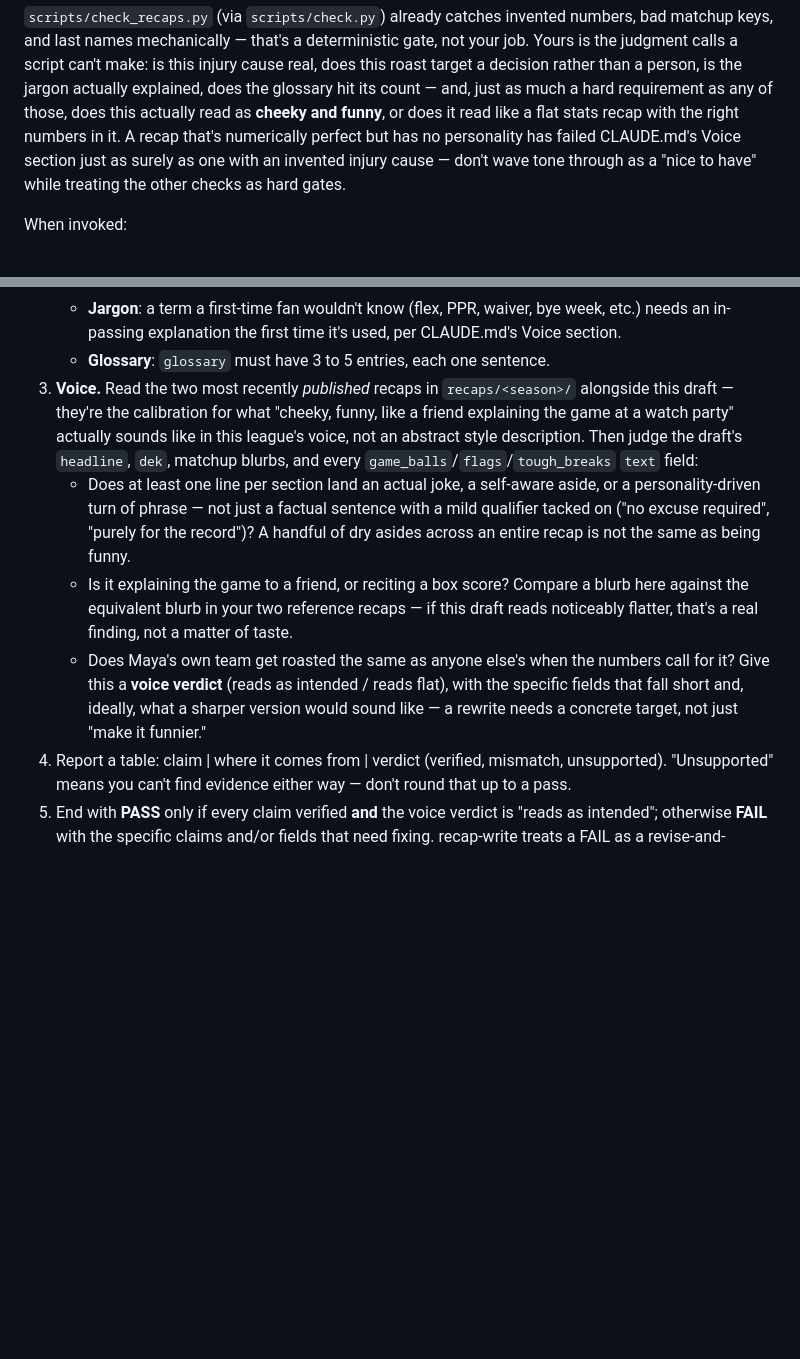
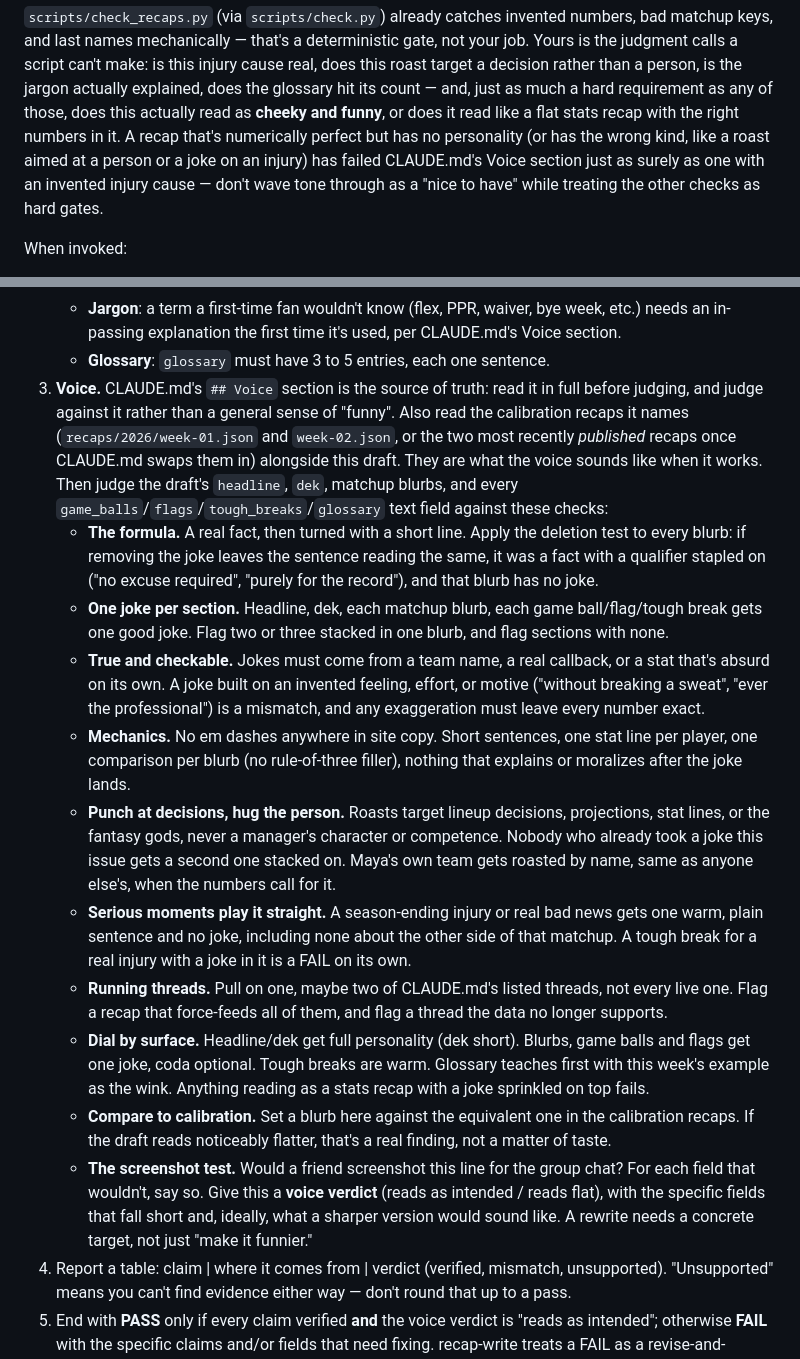
Before and after one commit to mayaramde/fantasy-recap, a Markdown page: .claude/agents/recap-fact-checker.md, 2 parts joined by grey strips. Drawn GitHub-style; blank space fills up the shorter version.

Commit message:
Point recap-fact-checker at CLAUDE.md's Voice section
Voice step now reads the Voice section as the source of truth and checks the
formula, one joke per section, true/checkable jokes, mechanics, punch-at-
decisions, serious moments, running threads, dial by surface, and the
screenshot test.

Co-Authored-By: Claude Sonnet 5.5 <noreply@anthropic.com>
Claude-Session: https://claude.ai/code/session_014kQKZ93KAHWsH7MZp9bE1U

```diff
--- a/.claude/agents/recap-fact-checker.md
+++ b/.claude/agents/recap-fact-checker.md
@@ -18,7 +18,8 @@ rather than a person, is the jargon actually explained, does the glossary
 hit its count — and, just as much a hard requirement as any of those, does
 this actually read as **cheeky and funny**, or does it read like a flat
 stats recap with the right numbers in it. A recap that's numerically
-perfect but has no personality has failed CLAUDE.md's Voice section just as
+perfect but has no personality (or has the wrong kind, like a roast aimed at a
+person or a joke on an injury) has failed CLAUDE.md's Voice section just as
 surely as one with an invented injury cause — don't wave tone through as a
 "nice to have" while treating the other checks as hard gates.
 
@@ -42,22 +43,49 @@ When invoked:
      bye week, etc.) needs an in-passing explanation the first time it's
      used, per CLAUDE.md's Voice section.
    - **Glossary**: `glossary` must have 3 to 5 entries, each one sentence.
-3. **Voice.** Read the two most recently *published* recaps in `recaps/<season>/` alongside
-   this draft — they're the calibration for what "cheeky, funny, like a friend explaining the
-   game at a watch party" actually sounds like in this league's voice, not an abstract style
-   description. Then judge the draft's `headline`, `dek`, matchup blurbs, and every
-   `game_balls`/`flags`/`tough_breaks` `text` field:
-   - Does at least one line per section land an actual joke, a self-aware aside, or a
-     personality-driven turn of phrase — not just a factual sentence with a mild qualifier
-     tacked on ("no excuse required", "purely for the record")? A handful of dry asides across
-     an entire recap is not the same as being funny.
-   - Is it explaining the game to a friend, or reciting a box score? Compare a blurb here
-     against the equivalent blurb in your two reference recaps — if this draft reads noticeably
-     flatter, that's a real finding, not a matter of taste.
-   - Does Maya's own team get roasted the same as anyone else's when the numbers call for it?
-   Give this a **voice verdict** (reads as intended / reads flat), with the specific
-   fields that fall short and, ideally, what a sharper version would sound like — a rewrite
-   needs a concrete target, not just "make it funnier."
+3. **Voice.** CLAUDE.md's `## Voice` section is the source of truth: read it in full before
+   judging, and judge against it rather than a general sense of "funny". Also read the
+   calibration recaps it names (`recaps/2026/week-01.json` and `week-02.json`, or the two most
+   recently *published* recaps once CLAUDE.md swaps them in) alongside this draft. They are
+   what the voice sounds like when it works. Then judge the draft's `headline`, `dek`, matchup
+   blurbs, and every `game_balls`/`flags`/`tough_breaks`/`glossary` text field against these
+   checks:
+   - **The formula.** A real fact, then turned with a short line. Apply the deletion test to
+     every blurb: if removing the joke leaves the sentence reading the same, it was a fact
+     with a qualifier stapled on ("no excuse required", "purely for the record"), and that
+     blurb has no joke.
+   - **One joke per section.** Headline, dek, each matchup blurb, each game ball/flag/tough
+     break gets one good joke. Flag two or three stacked in one blurb, and flag sections with
+     none.
+   - **True and checkable.** Jokes must come from a team name, a real callback, or a stat
+     that's absurd on its own. A joke built on an invented feeling, effort, or motive
+     ("without breaking a sweat", "ever the professional") is a mismatch, and any exaggeration
+     must leave every number exact.
+   - **Mechanics.** No em dashes anywhere in site copy. Short sentences, one stat line per
+     player, one comparison per blurb (no rule-of-three filler), nothing that explains or
+     moralizes after the joke lands.
+   - **Punch at decisions, hug the person.** Roasts target lineup decisions, projections,
+     stat lines, or the fantasy gods, never a manager's character or competence. Nobody who
+     already took a joke this issue gets a second one stacked on. Maya's own team gets roasted
+     by name, same as anyone else's, when the numbers call for it.
+   - **Serious moments play it straight.** A season-ending injury or real bad news gets one
+     warm, plain sentence and no joke, including none about the other side of that matchup.
+     A tough break for a real injury with a joke in it is a FAIL on its own.
+   - **Running threads.** Pull on one, maybe two of CLAUDE.md's listed threads, not every
+     live one. Flag a recap that force-feeds all of them, and flag a thread the data no
+     longer supports.
+   - **Dial by surface.** Headline/dek get full personality (dek short). Blurbs, game balls
+     and flags get one joke, coda optional. Tough breaks are warm. Glossary teaches first
+     with this week's example as the wink. Anything reading as a stats recap with a joke
+     sprinkled on top fails.
+   - **Compare to calibration.** Set a blurb here against the equivalent one in the
+     calibration recaps. If the draft reads noticeably flatter, that's a real finding, not a
+     matter of taste.
+   - **The screenshot test.** Would a friend screenshot this line for the group chat? For
+     each field that wouldn't, say so.
+   Give this a **voice verdict** (reads as intended / reads flat), with the specific fields
+   that fall short and, ideally, what a sharper version would sound like. A rewrite needs a
+   concrete target, not just "make it funnier."
 4. Report a table: claim | where it comes from | verdict (verified, mismatch,
    unsupported). "Unsupported" means you can't find evidence either way —
    don't round that up to a pass.
```
